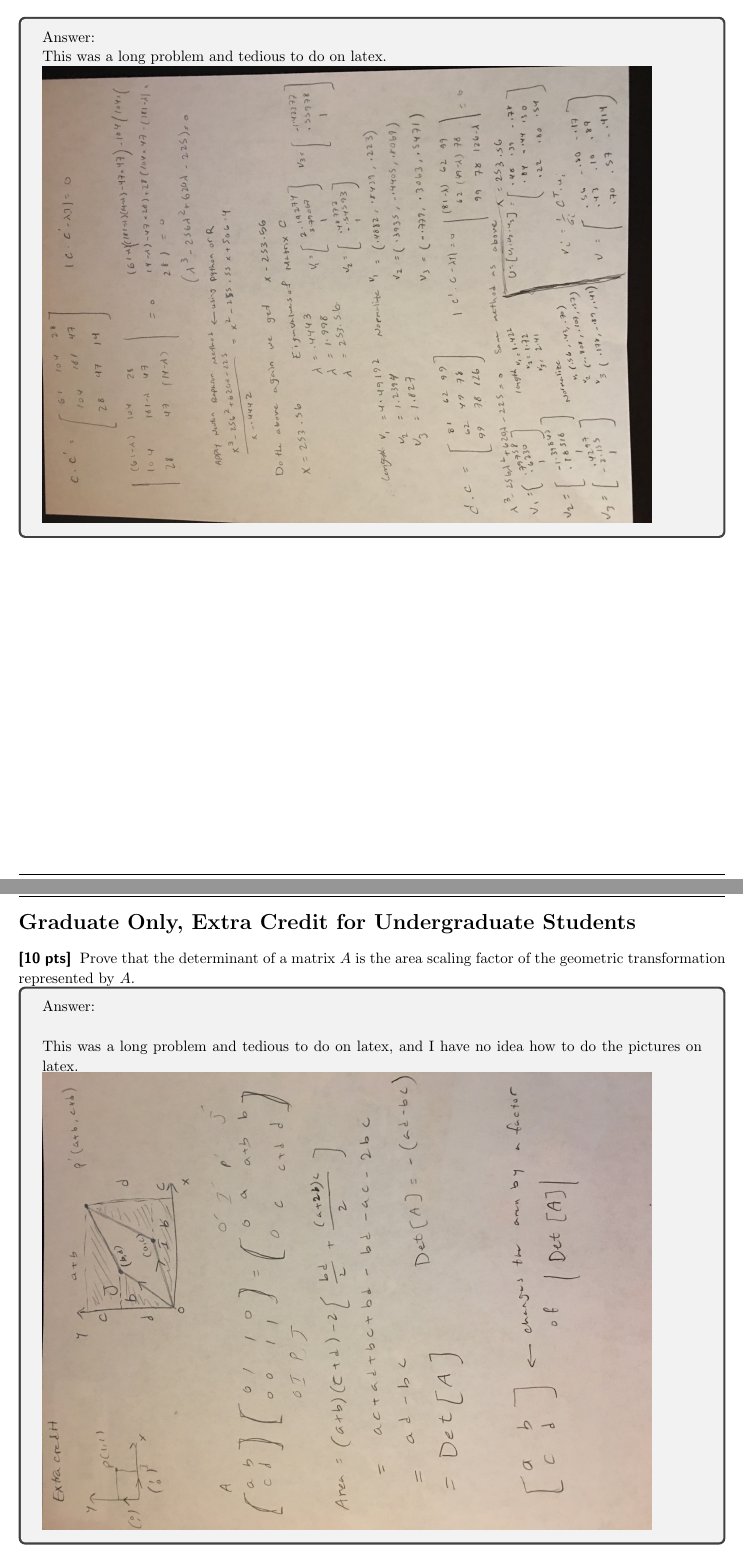
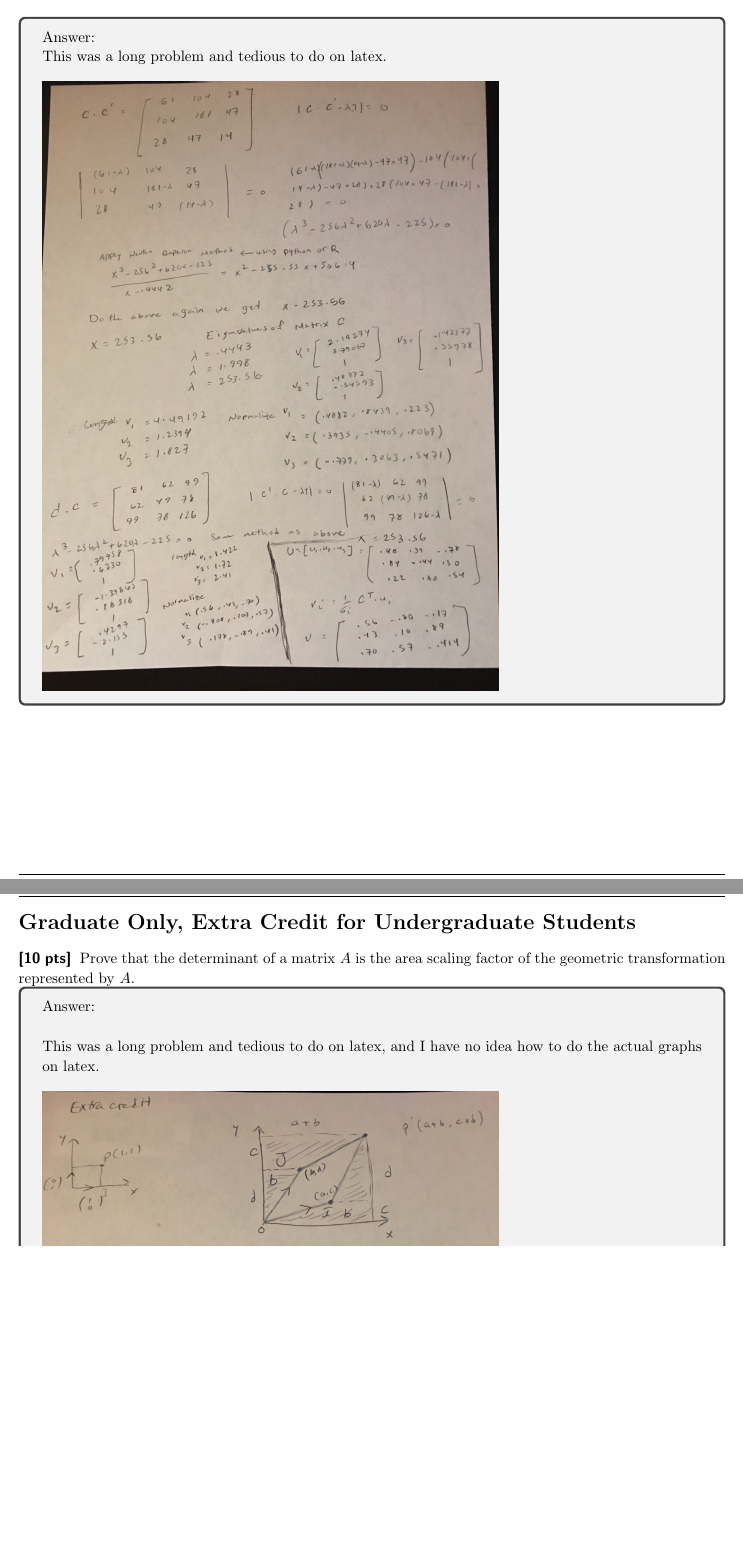
Before and after one commit to RedPS/CS485, a LaTeX problem sheet (HW1_Math/HW1-MathReview.tex): two parts of pages 9 and 10 of 10, joined at a grey line, cut so that both start at the same text, the shorter picture padded with empty space. Compiled offline with pdfLaTeX.

Commit message:
hate this

```diff
--- a/HW1_Math/HW1-MathReview.tex
+++ b/HW1_Math/HW1-MathReview.tex
@@ -442,7 +442,7 @@ the work was not shown since this was so long.
 %%%%% Your Answer here:
 \problemAnswerEnhanced{
 	This was a long problem and tedious to do on latex.\\
-\includegraphics[scale=.1]{1}
+\includegraphics[scale=.1, angle=-90]{1}
 
 }
 
@@ -455,9 +455,9 @@ the work was not shown since this was so long.
 %%%%% Your Answer here:
 \problemAnswerEnhanced{
 
-	This was a long problem and tedious to do on latex, and I have no idea how to do the pictures on latex.
+	This was a long problem and tedious to do on latex, and I have no idea how to do the actual graphs on latex.
 
-\includegraphics[scale=.1]{2}
+\includegraphics[scale=.1, angle=-90]{2}
 }
 
 \end{homeworkProblem}
```
Also changed, not shown: HW1_Math/HW1-MathReview.pdf, 3 other files.
